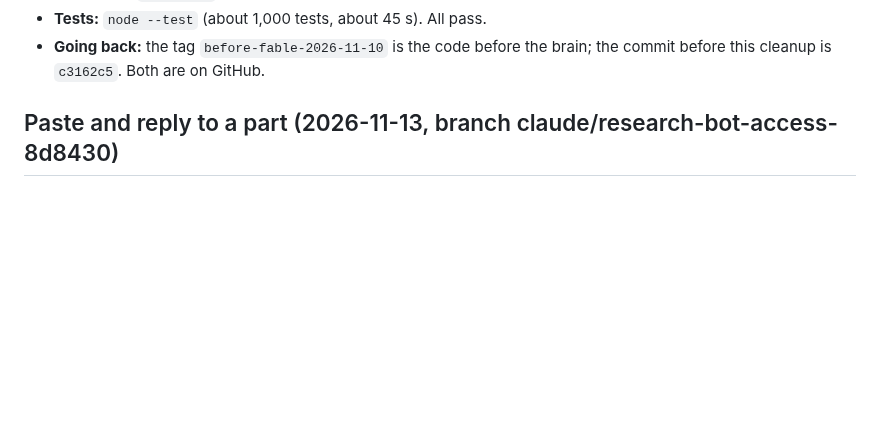
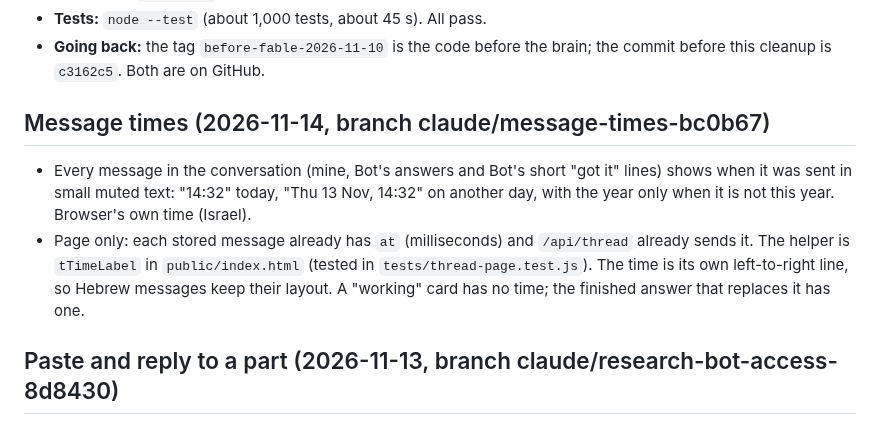
Before and after one commit to omriyaacobi/FirstAttemptAssistant, a Markdown page: PROGRESS.md, the part around the change. Drawn GitHub-style; blank space fills up the shorter version.

Commit message:
PROGRESS.md: message times
Co-Authored-By: Claude Opus 5.5 <noreply@anthropic.com>

```diff
--- a/PROGRESS.md
+++ b/PROGRESS.md
@@ -26,6 +26,14 @@ Short on purpose. The full history up to 2026-11-12 (every step, branch and meas
   A found folder is linked to a course with one Confirm tap. The rules are in `CLAUDE.md` (PC HANDS).
 - **Tests:** `node --test` (about 1,000 tests, about 45 s). All pass.
 - **Going back:** the tag `before-fable-2026-11-10` is the code before the brain; the commit before this cleanup is `c3162c5`. Both are on GitHub.
+
+## Message times (2026-11-14, branch claude/message-times-bc0b67)
+
+- Every message in the conversation (mine, Bot's answers and Bot's short "got it" lines) shows when it was sent in small muted text:
+  "14:32" today, "Thu 13 Nov, 14:32" on another day, with the year only when it is not this year. Browser's own time (Israel).
+- Page only: each stored message already has `at` (milliseconds) and `/api/thread` already sends it. The helper is `tTimeLabel` in
+  `public/index.html` (tested in `tests/thread-page.test.js`). The time is its own left-to-right line, so Hebrew messages keep their layout.
+  A "working" card has no time; the finished answer that replaces it has one.
 
 ## Paste and reply to a part (2026-11-13, branch claude/research-bot-access-8d8430)
 
```
